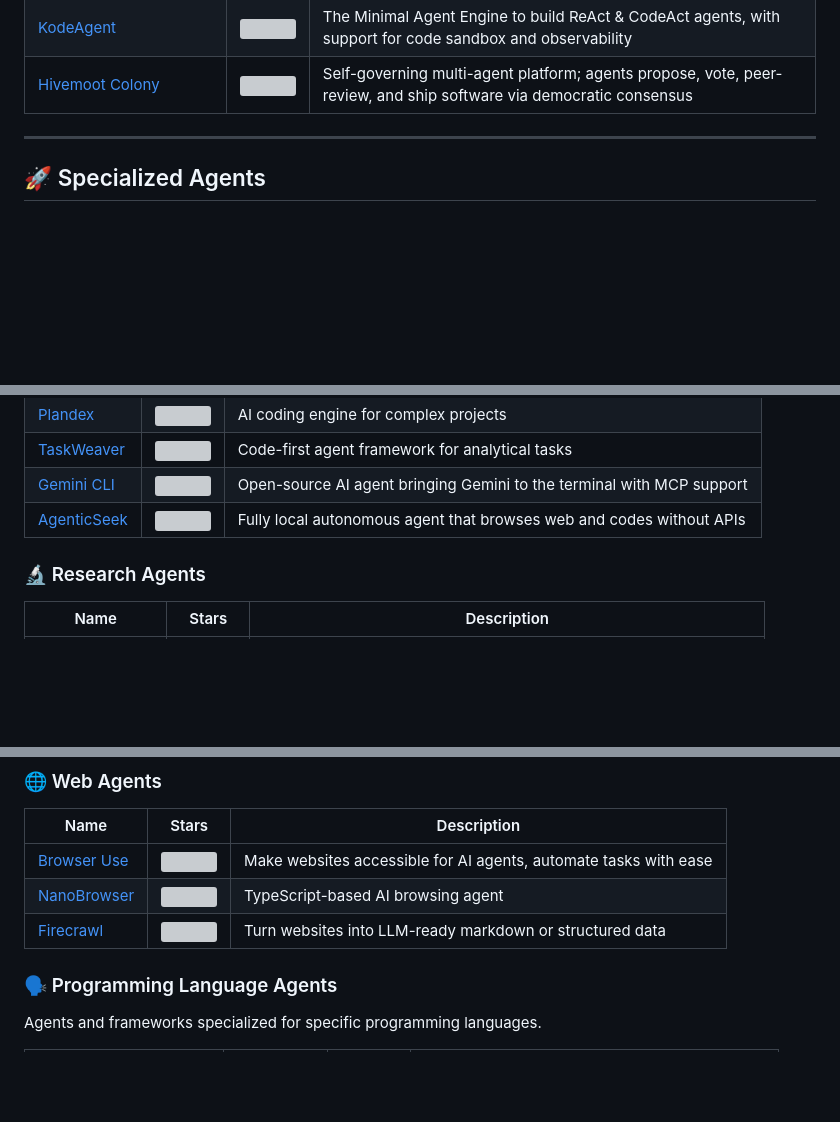
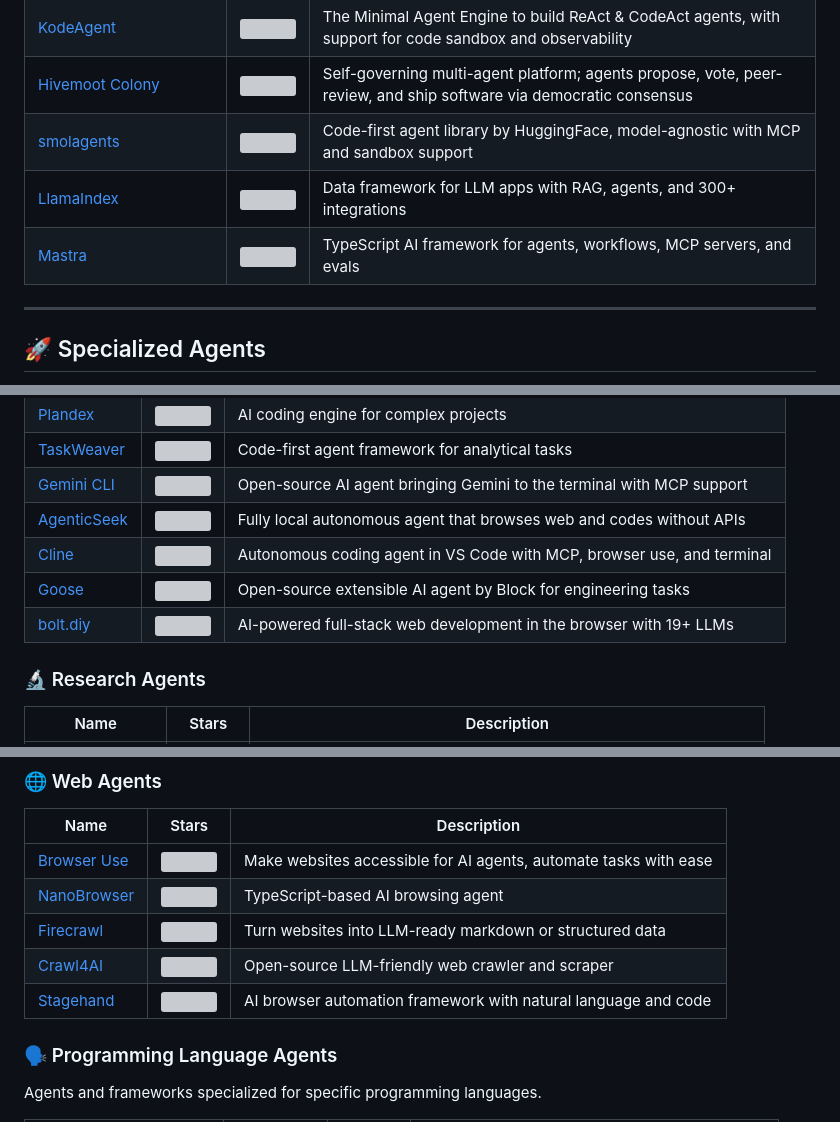
Before and after one commit to NipunaRanasinghe/awesome-ai-agents, a Markdown page: README.md, 3 parts joined by grey strips. Rendered like a GitHub page; blank space fills up the shorter version; grey boxes are pictures that could not be loaded.

Commit message:
Add recent notable AI agent frameworks

```diff
--- a/README.md
+++ b/README.md
@@ -78,6 +78,9 @@ Frameworks for building and managing AI agents.
 | [Summoner](https://github.com/Summoner-Network/summoner-agents)            | ![](https://img.shields.io/github/stars/Summoner-Network/summoner-agents) | Agent-to-agent networking for server-decoupled agents over long-lived TCP sessions (Python/Rust), 50+ runnable templates |
 | [KodeAgent](https://github.com/barun-saha/kodeagent)                       | ![](https://img.shields.io/github/stars/barun-saha/kodeagent)             | The Minimal Agent Engine to build ReAct & CodeAct agents, with support for code sandbox and observability                |
 | [Hivemoot Colony](https://github.com/hivemoot/colony)                      | ![](https://img.shields.io/github/stars/hivemoot/colony)                  | Self-governing multi-agent platform; agents propose, vote, peer-review, and ship software via democratic consensus       |
+| [smolagents](https://github.com/huggingface/smolagents)                     | ![](https://img.shields.io/github/stars/huggingface/smolagents)           | Code-first agent library by HuggingFace, model-agnostic with MCP and sandbox support                                    |
+| [LlamaIndex](https://github.com/run-llama/llama_index)                     | ![](https://img.shields.io/github/stars/run-llama/llama_index)            | Data framework for LLM apps with RAG, agents, and 300+ integrations                                                     |
+| [Mastra](https://github.com/mastra-ai/mastra)                              | ![](https://img.shields.io/github/stars/mastra-ai/mastra)                 | TypeScript AI framework for agents, workflows, MCP servers, and evals                                                    |
 
 ---
 
@@ -98,6 +101,9 @@ Agents designed for specific tasks or industries.
 | [TaskWeaver](https://github.com/microsoft/TaskWeaver)     | ![](https://img.shields.io/github/stars/microsoft/TaskWeaver)     | Code-first agent framework for analytical tasks                         |
 | [Gemini CLI](https://github.com/google-gemini/gemini-cli) | ![](https://img.shields.io/github/stars/google-gemini/gemini-cli) | Open-source AI agent bringing Gemini to the terminal with MCP support   |
 | [AgenticSeek](https://github.com/Fosowl/agenticSeek)      | ![](https://img.shields.io/github/stars/Fosowl/agenticSeek)       | Fully local autonomous agent that browses web and codes without APIs    |
+| [Cline](https://github.com/cline/cline)                   | ![](https://img.shields.io/github/stars/cline/cline)              | Autonomous coding agent in VS Code with MCP, browser use, and terminal |
+| [Goose](https://github.com/block/goose)                    | ![](https://img.shields.io/github/stars/block/goose)              | Open-source extensible AI agent by Block for engineering tasks          |
+| [bolt.diy](https://github.com/stackblitz-labs/bolt.diy)    | ![](https://img.shields.io/github/stars/stackblitz-labs/bolt.diy) | AI-powered full-stack web development in the browser with 19+ LLMs     |
 
 ### 🔬 Research Agents
 
@@ -121,6 +127,8 @@ Agents designed for specific tasks or industries.
 | [Browser Use](https://github.com/browser-use/browser-use) | ![](https://img.shields.io/github/stars/browser-use/browser-use) | Make websites accessible for AI agents, automate tasks with ease |
 | [NanoBrowser](https://github.com/nanobrowser/nanobrowser) | ![](https://img.shields.io/github/stars/nanobrowser/nanobrowser) | TypeScript-based AI browsing agent                               |
 | [Firecrawl](https://github.com/firecrawl/firecrawl)       | ![](https://img.shields.io/github/stars/firecrawl/firecrawl)     | Turn websites into LLM-ready markdown or structured data         |
+| [Crawl4AI](https://github.com/unclecode/crawl4ai)         | ![](https://img.shields.io/github/stars/unclecode/crawl4ai)      | Open-source LLM-friendly web crawler and scraper                 |
+| [Stagehand](https://github.com/browserbase/stagehand)     | ![](https://img.shields.io/github/stars/browserbase/stagehand)   | AI browser automation framework with natural language and code    |
 
 ### 🗣️ Programming Language Agents
 
```
